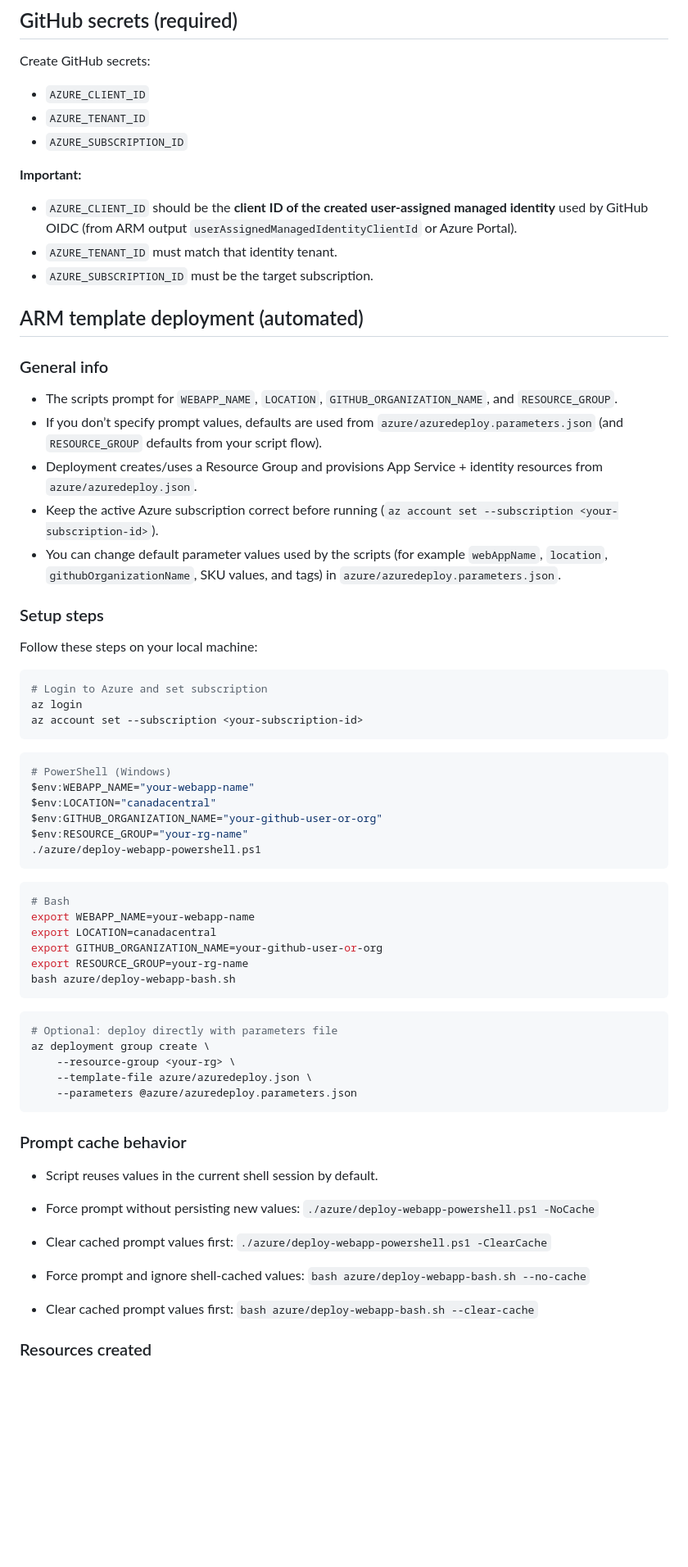
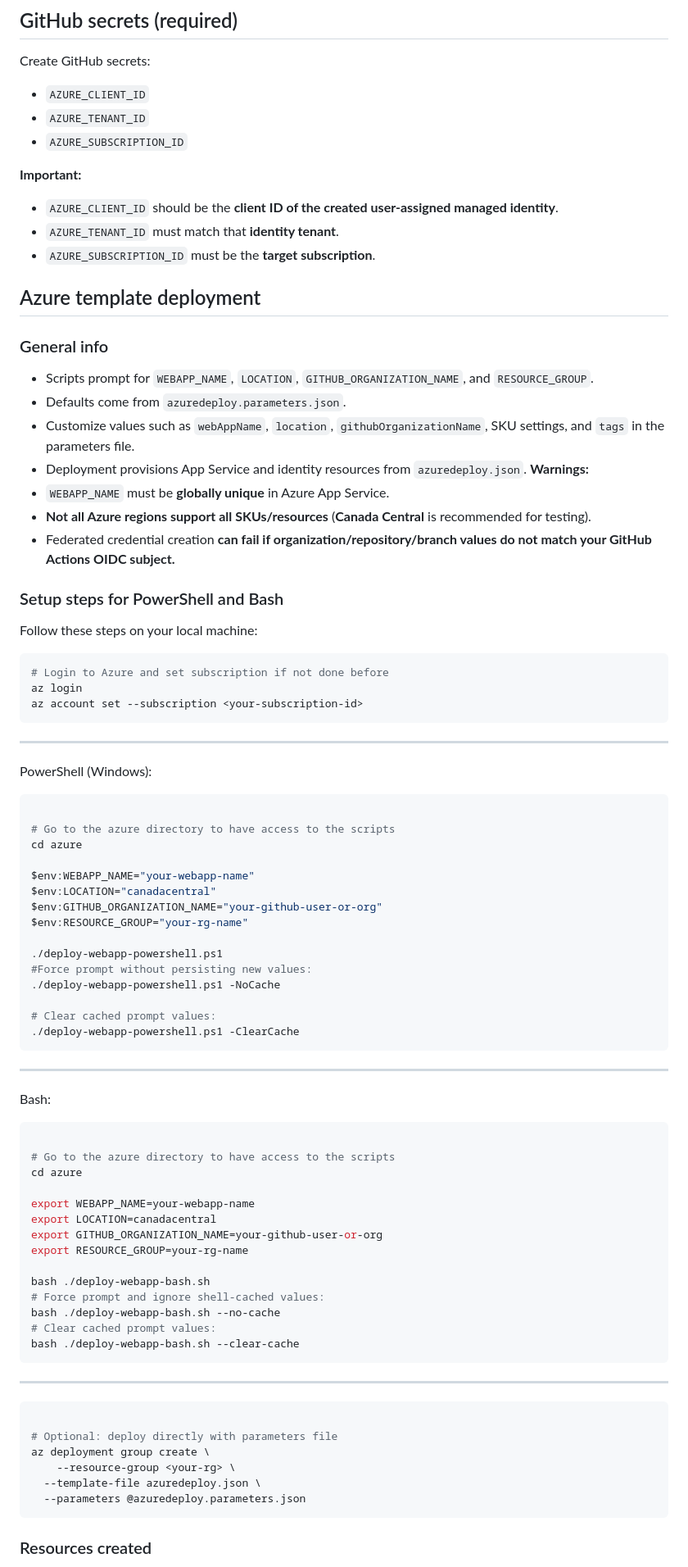
Before and after one commit to BarkinKctp/CI-CD-Pipeline-Testing, a Markdown page: README.md, the part around the change printed below. Shown: that part at 82% size. Rendered like a GitHub page; blank space fills up the shorter version.

````diff
--- a/README.md
+++ b/README.md
@@ -40,62 +49,79 @@ Create GitHub secrets:
 - `AZURE_SUBSCRIPTION_ID`
 
 **Important:**
-- `AZURE_CLIENT_ID` should be the **client ID of the created user-assigned managed identity** used by GitHub OIDC (from ARM output `userAssignedManagedIdentityClientId` or Azure Portal).
-- `AZURE_TENANT_ID` must match that identity tenant.
-- `AZURE_SUBSCRIPTION_ID` must be the target subscription.
+- `AZURE_CLIENT_ID` should be the **client ID of the created user-assigned managed identity**.
+- `AZURE_TENANT_ID` must match that **identity tenant**.
+- `AZURE_SUBSCRIPTION_ID` must be the **target subscription**.
 
-## ARM template deployment (automated)
+## Azure template deployment
 
 ### General info
-- The scripts prompt for `WEBAPP_NAME`, `LOCATION`, `GITHUB_ORGANIZATION_NAME`, and `RESOURCE_GROUP`.
-- If you don’t specify prompt values, defaults are used from `azure/azuredeploy.parameters.json` (and `RESOURCE_GROUP` defaults from your script flow).
-- Deployment creates/uses a Resource Group and provisions App Service + identity resources from `azure/azuredeploy.json`.
-- Keep the active Azure subscription correct before running (`az account set --subscription <your-subscription-id>`).
-- You can change default parameter values used by the scripts (for example `webAppName`, `location`, `githubOrganizationName`, SKU values, and tags) in `azure/azuredeploy.parameters.json`.
+- Scripts prompt for `WEBAPP_NAME`, `LOCATION`, `GITHUB_ORGANIZATION_NAME`, and `RESOURCE_GROUP`.
+- Defaults come from `azuredeploy.parameters.json`.
+- Customize values such as `webAppName`, `location`, `githubOrganizationName`, SKU settings, and `tags` in the parameters file.
+- Deployment provisions App Service and identity resources from `azuredeploy.json`.
+**Warnings:**
+- `WEBAPP_NAME` must be **globally unique** in Azure App Service.
+- **Not all Azure regions support all SKUs/resources** (**Canada Central** is recommended for testing).
+- Federated credential creation **can fail if organization/repository/branch values do not match your GitHub Actions OIDC subject.**
 
-### Setup steps
+### Setup steps for PowerShell and Bash
 Follow these steps on your local machine:
 
 ```bash
-# Login to Azure and set subscription
+# Login to Azure and set subscription if not done before
 az login
 az account set --subscription <your-subscription-id>
 ```
+---
 
+PowerShell (Windows):
 ```powershell
-# PowerShell (Windows)
+
+# Go to the azure directory to have access to the scripts
+cd azure
+
 $env:WEBAPP_NAME="your-webapp-name"
 $env:LOCATION="canadacentral"
 $env:GITHUB_ORGANIZATION_NAME="your-github-user-or-org"
 $env:RESOURCE_GROUP="your-rg-name"
-./azure/deploy-webapp-powershell.ps1
+
+./deploy-webapp-powershell.ps1
+#Force prompt without persisting new values:
+./deploy-webapp-powershell.ps1 -NoCache
+
+# Clear cached prompt values:
+./deploy-webapp-powershell.ps1 -ClearCache
 ```
+---
 
+Bash:
 ```bash
-# Bash
+
+# Go to the azure directory to have access to the scripts
+cd azure
+
 export WEBAPP_NAME=your-webapp-name
 export LOCATION=canadacentral
 export GITHUB_ORGANIZATION_NAME=your-github-user-or-org
 export RESOURCE_GROUP=your-rg-name
-bash azure/deploy-webapp-bash.sh
+
+bash ./deploy-webapp-bash.sh
+# Force prompt and ignore shell-cached values:
+bash ./deploy-webapp-bash.sh --no-cache
+# Clear cached prompt values:
+bash ./deploy-webapp-bash.sh --clear-cache
 ```
+---
 
 ```bash
+
 # Optional: deploy directly with parameters file
 az deployment group create \
 	--resource-group <your-rg> \
-	--template-file azure/azuredeploy.json \
-	--parameters @azure/azuredeploy.parameters.json
+  --template-file azuredeploy.json \
+  --parameters @azuredeploy.parameters.json
 ```
-
-### Prompt cache behavior
-- Script reuses values in the current shell session by default.
-
-- Force prompt without persisting new values: `./azure/deploy-webapp-powershell.ps1 -NoCache`
-- Clear cached prompt values first: `./azure/deploy-webapp-powershell.ps1 -ClearCache`
-
-- Force prompt and ignore shell-cached values: `bash azure/deploy-webapp-bash.sh --no-cache`
-- Clear cached prompt values first: `bash azure/deploy-webapp-bash.sh --clear-cache`
 
 ### Resources created
 - Linux App Service Plan (B1)
````
Also changed, not shown: other parts of README.md (+60 -84 lines), docs/images/flask-app-example.png (added), 2 other files.
